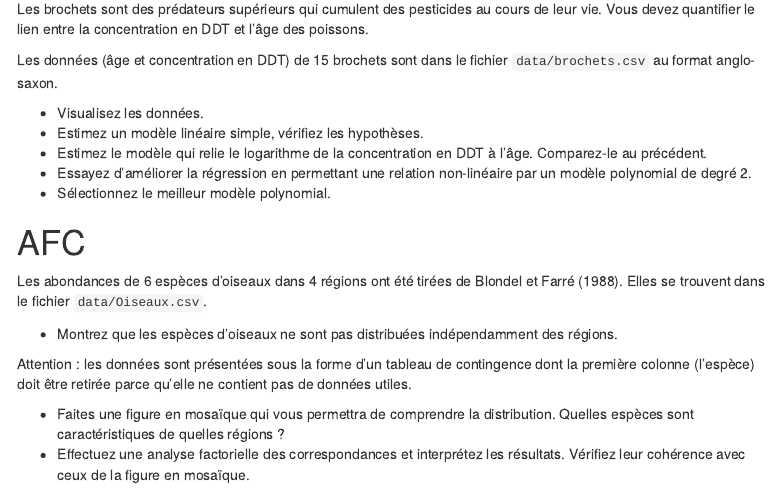
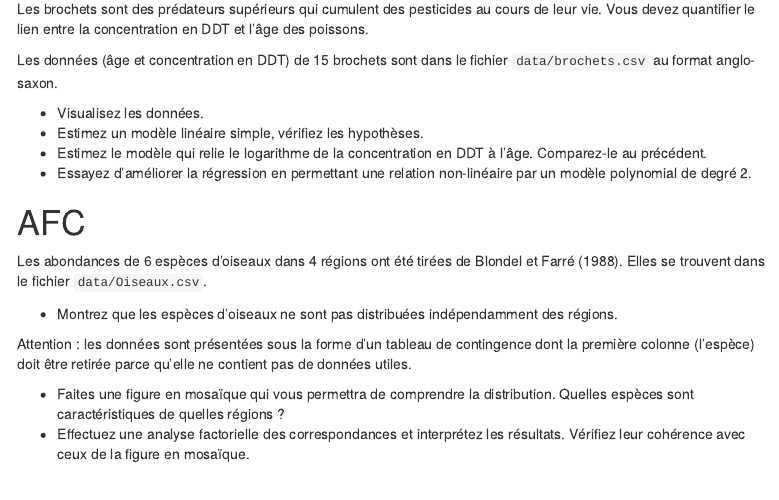
Before and after one commit to EricMarcon/Cours-R-Geeft-Exam-2026, an R Markdown document (examen.Rmd): the page in a window 1100 px wide, from 1140 px down. Rendered offline with R 4.5, knitr and Pandoc, with nearby package versions; menus at the side of the page are left out.

Commit message:
deleted a question

```diff
--- a/examen.Rmd
+++ b/examen.Rmd
@@ -54,7 +54,6 @@ Les données (âge et concentration en DDT) de 15 brochets sont dans le fichier
 -   Estimez un modèle linéaire simple, vérifiez les hypothèses.
 -   Estimez le modèle qui relie le logarithme de la concentration en DDT à l'âge. Comparez-le au précédent.
 -   Essayez d'améliorer la régression en permettant une relation non-linéaire par un modèle polynomial de degré 2.
--   Sélectionnez le meilleur modèle polynomial.
 
 # AFC
 
```
